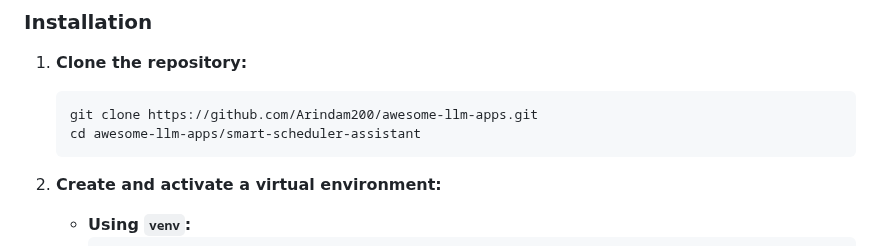
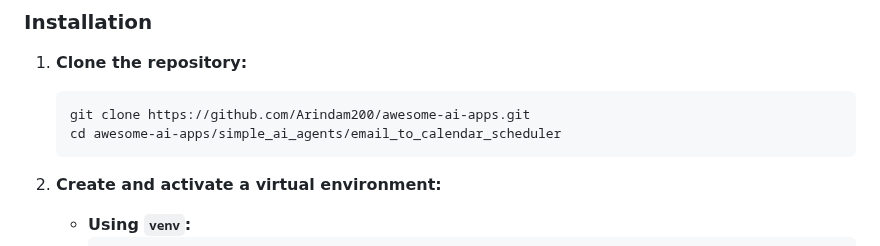
Before and after one commit to yashksaini-coder/awesome-ai-apps, a Markdown page: simple_ai_agents/email_to_calendar_scheduler/README.md, the part around the change. Drawn GitHub-style.

Commit message:
add coderabbit suggestions

````diff
--- a/simple_ai_agents/email_to_calendar_scheduler/README.md
+++ b/simple_ai_agents/email_to_calendar_scheduler/README.md
@@ -125,8 +125,8 @@ Before running the main application, you need to authenticate once to generate t
 1. **Clone the repository:**
 
    ```bash
-   git clone https://github.com/Arindam200/awesome-llm-apps.git
-   cd awesome-llm-apps/smart-scheduler-assistant
+   git clone https://github.com/Arindam200/awesome-ai-apps.git
+   cd awesome-ai-apps/simple_ai_agents/email_to_calendar_scheduler
    ```
 
 2. **Create and activate a virtual environment:**
````
